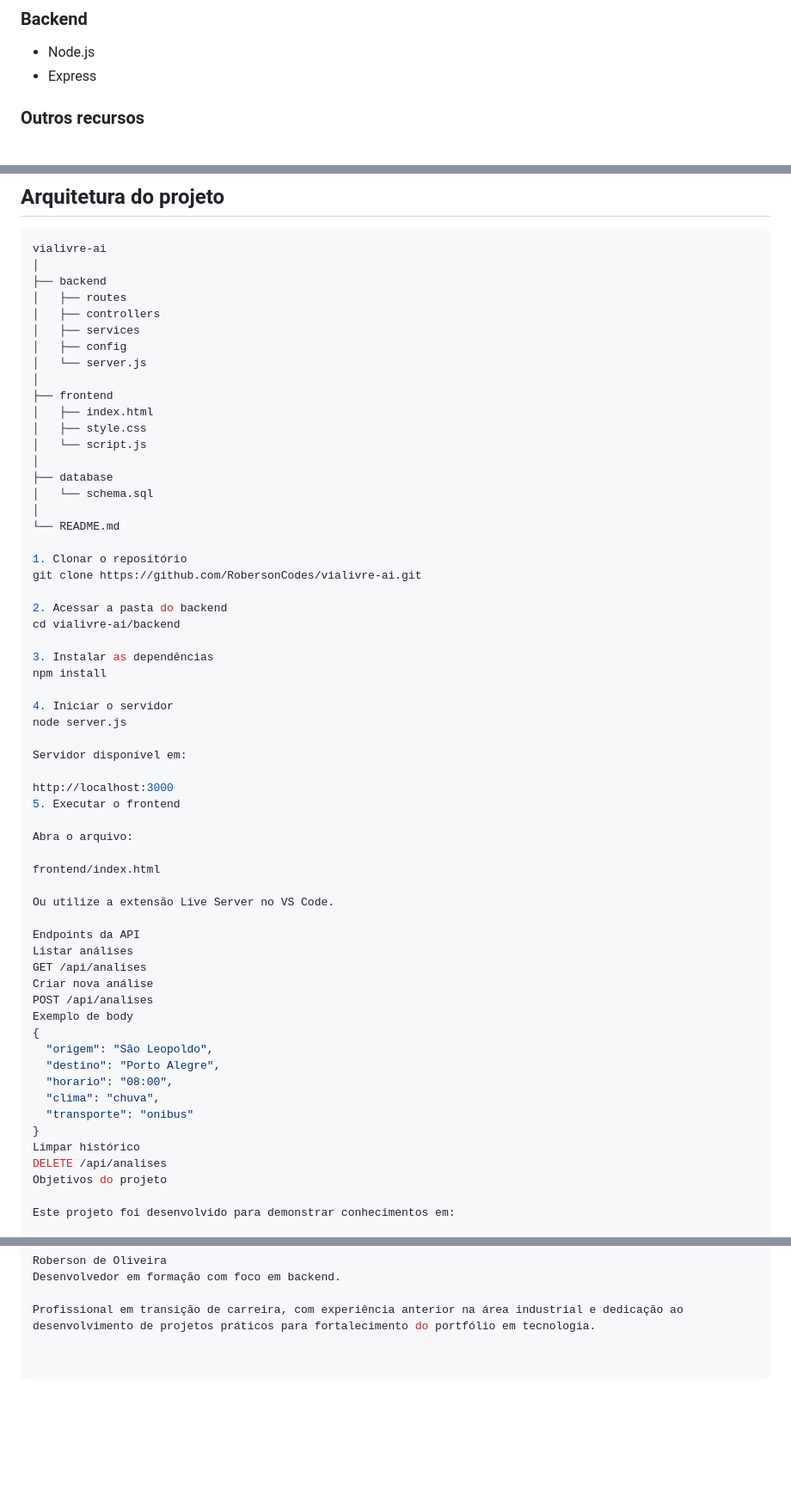
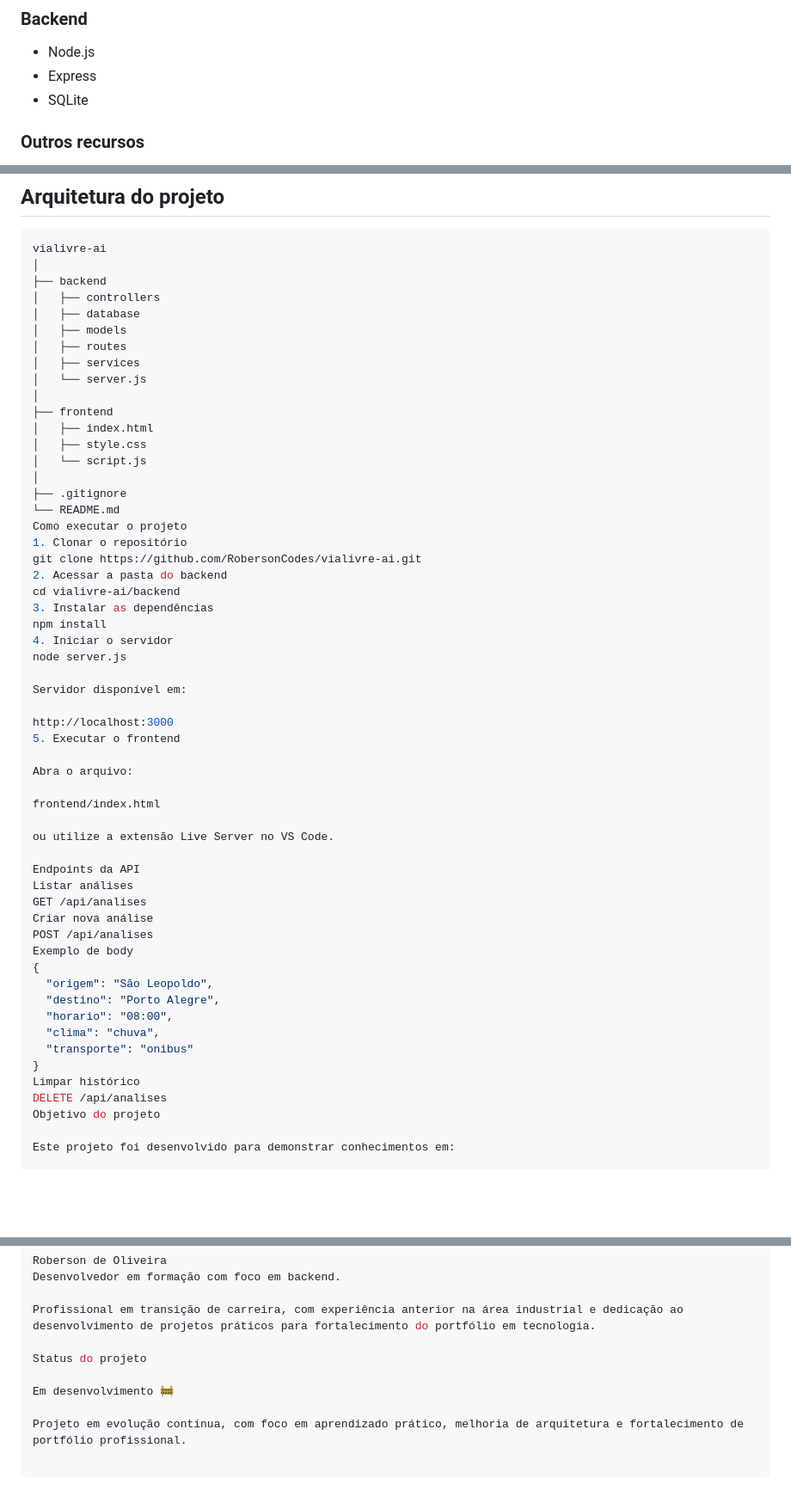
Before and after one commit to RobersonCodes/vialivre-ai, a Markdown page: README.md, 3 parts joined by grey strips. Shown at 86% size. Rendered like a GitHub page; blank space fills up the shorter version.

Commit message:
docs: README profissional ViaLivre AI

```diff
--- a/README.md
+++ b/README.md
@@ -140,6 +140,7 @@ O zoom é ajustado automaticamente para melhorar a visualização dos pontos no
 ### Backend
 - Node.js
 - Express
+- SQLite
 
 ### Outros recursos
 - API REST
@@ -155,10 +156,11 @@ O zoom é ajustado automaticamente para melhorar a visualização dos pontos no
 vialivre-ai
 │
 ├── backend
+│   ├── controllers
+│   ├── database
+│   ├── models
 │   ├── routes
-│   ├── controllers
 │   ├── services
-│   ├── config
 │   └── server.js
 │
 ├── frontend
@@ -166,20 +168,15 @@ vialivre-ai
 │   ├── style.css
 │   └── script.js
 │
-├── database
-│   └── schema.sql
-│
+├── .gitignore
 └── README.md
-
+Como executar o projeto
 1. Clonar o repositório
 git clone https://github.com/RobersonCodes/vialivre-ai.git
-
 2. Acessar a pasta do backend
 cd vialivre-ai/backend
-
 3. Instalar as dependências
 npm install
-
 4. Iniciar o servidor
 node server.js
 
@@ -192,7 +189,7 @@ Abra o arquivo:
 
 frontend/index.html
 
-Ou utilize a extensão Live Server no VS Code.
+ou utilize a extensão Live Server no VS Code.
 
 Endpoints da API
 Listar análises
@@ -209,7 +206,7 @@ Exemplo de body
 }
 Limpar histórico
 DELETE /api/analises
-Objetivos do projeto
+Objetivo do projeto
 
 Este projeto foi desenvolvido para demonstrar conhecimentos em:
 
@@ -240,3 +237,9 @@ Roberson de Oliveira
 Desenvolvedor em formação com foco em backend.
 
 Profissional em transição de carreira, com experiência anterior na área industrial e dedicação ao desenvolvimento de projetos práticos para fortalecimento do portfólio em tecnologia.
+
+Status do projeto
+
+Em desenvolvimento 🚧
+
+Projeto em evolução contínua, com foco em aprendizado prático, melhoria de arquitetura e fortalecimento de portfólio profissional.
```
